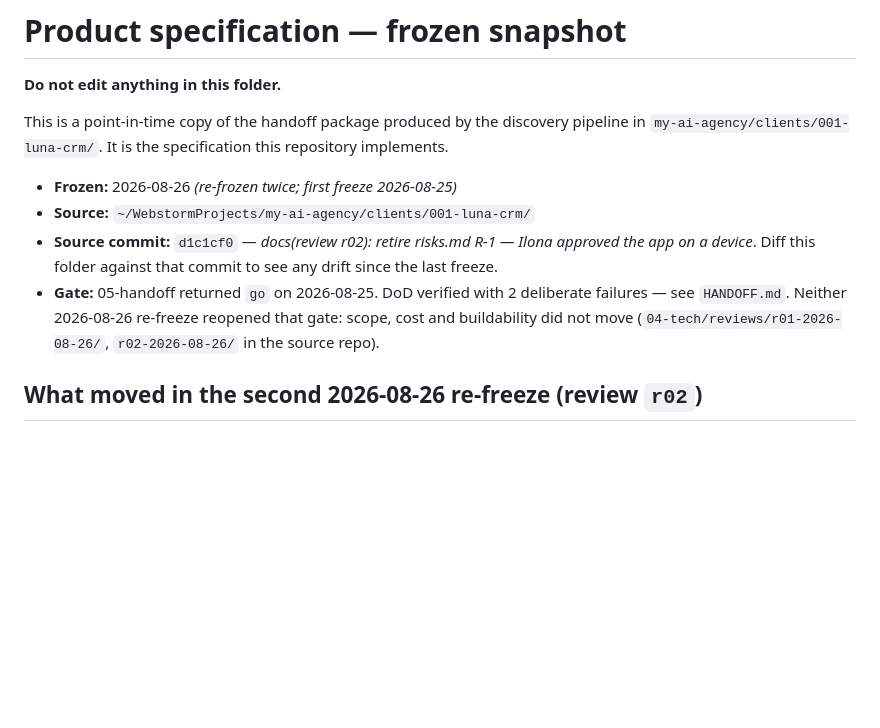
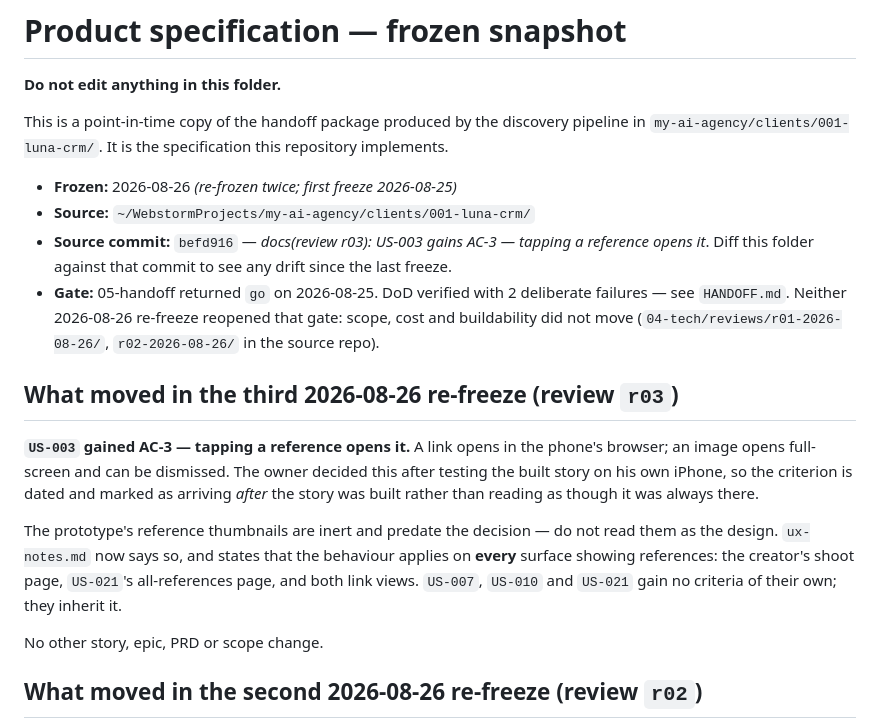
Before and after one commit to kozrkozr/luna-crm, a Markdown page: docs/product/README.md, the part around the change. Drawn GitHub-style; blank space fills up the shorter version.

Commit message:
docs(product): re-freeze after review r03 — US-003 AC-3
Source commit befd916. Tapping a reference opens it: a link in the phone's
browser, an image full-screen. Decided by the owner after testing the built
US-003 on a device, which is why the criterion is dated and marked as arriving
after the story rather than reading as though it was always there.

ux-notes records that the prototype's inert thumbnails predate the decision, and
that the behaviour applies wherever references are shown — US-007, US-010 and
US-021 inherit it rather than restating it.

Co-Authored-By: Claude Opus 5 (1M context) <noreply@anthropic.com>

```diff
--- a/docs/product/README.md
+++ b/docs/product/README.md
@@ -7,12 +7,25 @@ This is a point-in-time copy of the handoff package produced by the discovery pi
 
 - **Frozen:** 2026-08-26 *(re-frozen twice; first freeze 2026-08-25)*
 - **Source:** `~/WebstormProjects/my-ai-agency/clients/001-luna-crm/`
-- **Source commit:** `d1c1cf0` — *docs(review r02): retire risks.md R-1 — Ilona approved the app
-  on a device*. Diff this folder against that commit to see any drift since the last freeze.
+- **Source commit:** `befd916` — *docs(review r03): US-003 gains AC-3 — tapping a reference
+  opens it*. Diff this folder against that commit to see any drift since the last freeze.
 - **Gate:** 05-handoff returned `go` on 2026-08-25. DoD verified with 2 deliberate failures —
   see `HANDOFF.md`. Neither 2026-08-26 re-freeze reopened that gate: scope, cost and
   buildability did not move (`04-tech/reviews/r01-2026-08-26/`, `r02-2026-08-26/` in the source
   repo).
+
+## What moved in the third 2026-08-26 re-freeze (review `r03`)
+**`US-003` gained AC-3 — tapping a reference opens it.** A link opens in the phone's browser;
+an image opens full-screen and can be dismissed. The owner decided this after testing the built
+story on his own iPhone, so the criterion is dated and marked as arriving *after* the story was
+built rather than reading as though it was always there.
+
+The prototype's reference thumbnails are inert and predate the decision — do not read them as
+the design. `ux-notes.md` now says so, and states that the behaviour applies on **every**
+surface showing references: the creator's shoot page, `US-021`'s all-references page, and both
+link views. `US-007`, `US-010` and `US-021` gain no criteria of their own; they inherit it.
+
+No other story, epic, PRD or scope change.
 
 ## What moved in the second 2026-08-26 re-freeze (review `r02`)
 **`risks.md` R-1 is retired.** Ilona reviewed the app on a physical iPhone and approved it —
```
Also changed, not shown: docs/product/ux-notes.md (+4 -0 lines), 1 other file.
